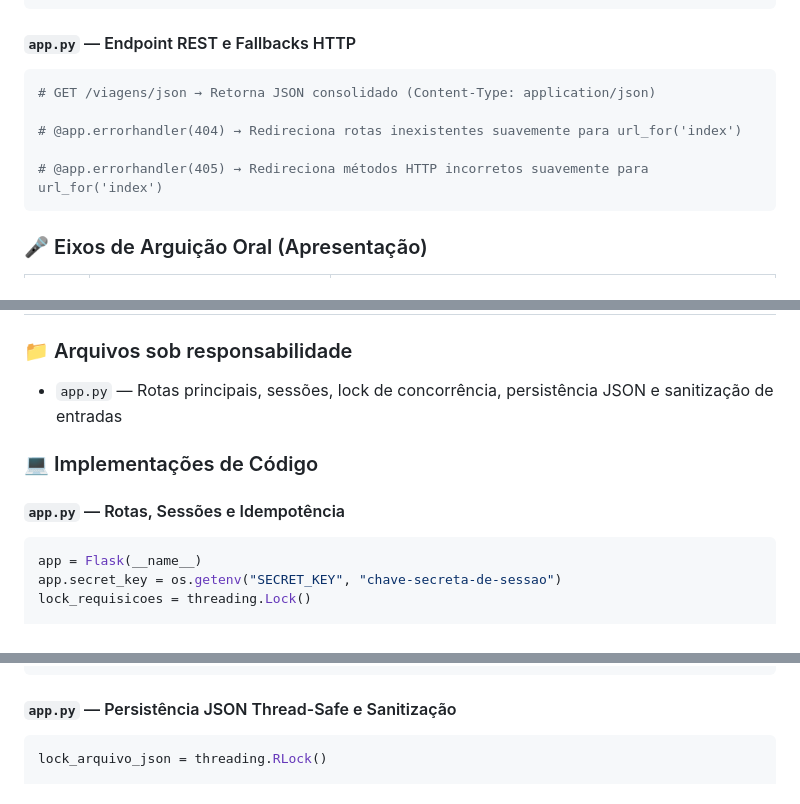
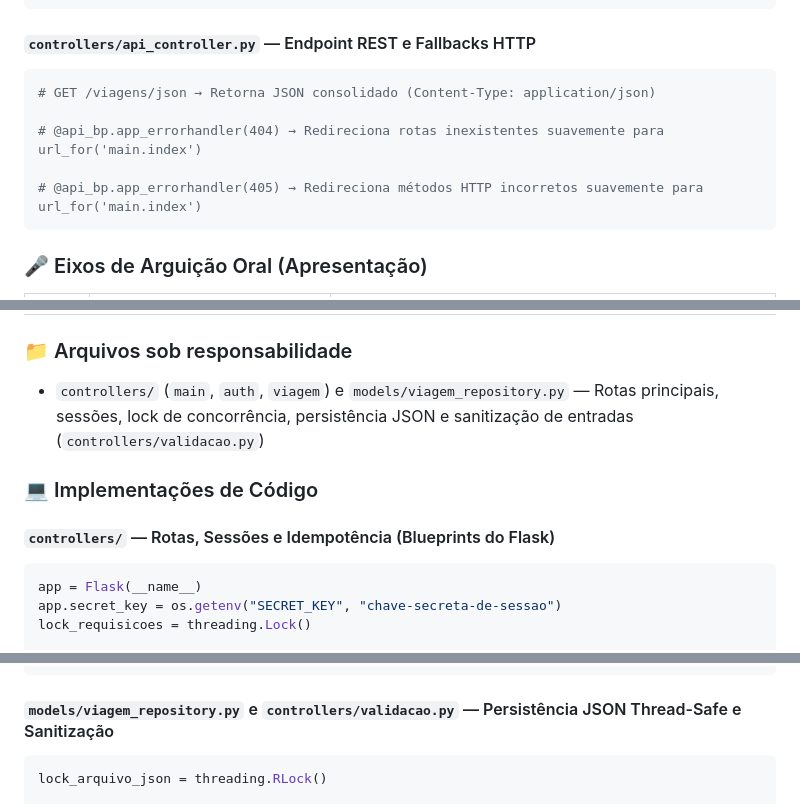
Before and after one commit to Heber-Bringel/guia-turista-inteligente, a Markdown page: DIVISAO_TAREFAS.md, 3 parts joined by grey strips. Rendered like a GitHub page.

````diff
--- a/DIVISAO_TAREFAS.md
+++ b/DIVISAO_TAREFAS.md
@@ -55,14 +70,14 @@ def buscar_coordenadas(
     pass
 ```
 
-#### `app.py` — Endpoint REST e Fallbacks HTTP
+#### `controllers/api_controller.py` — Endpoint REST e Fallbacks HTTP
 
 ```python
 # GET /viagens/json → Retorna JSON consolidado (Content-Type: application/json)
 
-# @app.errorhandler(404) → Redireciona rotas inexistentes suavemente para url_for('index')
+# @api_bp.app_errorhandler(404) → Redireciona rotas inexistentes suavemente para url_for('main.index')
 
-# @app.errorhandler(405) → Redireciona métodos HTTP incorretos suavemente para url_for('index')
+# @api_bp.app_errorhandler(405) → Redireciona métodos HTTP incorretos suavemente para url_for('main.index')
 ```
 
 ### 🎤 Eixos de Arguição Oral (Apresentação)
@@ -152,11 +167,11 @@ def obter_guia_destino(destino: str) -> str:
 ## 👤 Mikaelle Barroso — Backend Gateway, Sessões, Idempotência & Persistência JSON
 
 ### 📁 Arquivos sob responsabilidade
-- `app.py` — Rotas principais, sessões, lock de concorrência, persistência JSON e sanitização de entradas
+- `controllers/` (`main`, `auth`, `viagem`) e `models/viagem_repository.py` — Rotas principais, sessões, lock de concorrência, persistência JSON e sanitização de entradas (`controllers/validacao.py`)
 
 ### 💻 Implementações de Código
 
-#### `app.py` — Rotas, Sessões e Idempotência
+#### `controllers/` — Rotas, Sessões e Idempotência (Blueprints do Flask)
 
 ```python
 app = Flask(__name__)
@@ -172,7 +187,7 @@ lock_requisicoes = threading.Lock()
 # 6. POST /viagens/deletar/<id> → Remove o roteiro específico do usuário logado
 ```
 
-#### `app.py` — Persistência JSON Thread-Safe e Sanitização
+#### `models/viagem_repository.py` e `controllers/validacao.py` — Persistência JSON Thread-Safe e Sanitização
 
 ```python
 lock_arquivo_json = threading.RLock()
````
Also changed, not shown: other parts of DIVISAO_TAREFAS.md (+22 -7 lines), README.md (+9 -2 lines).
